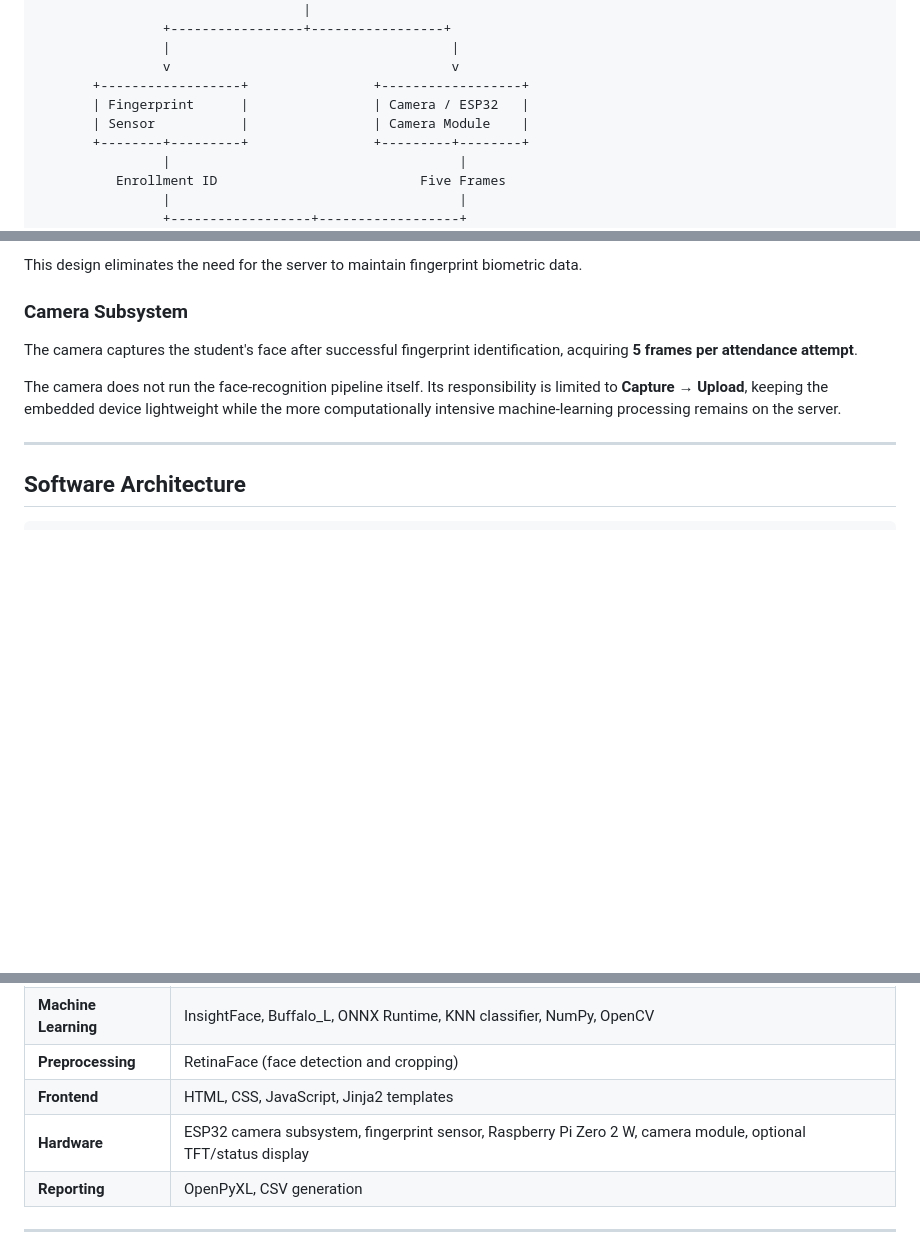
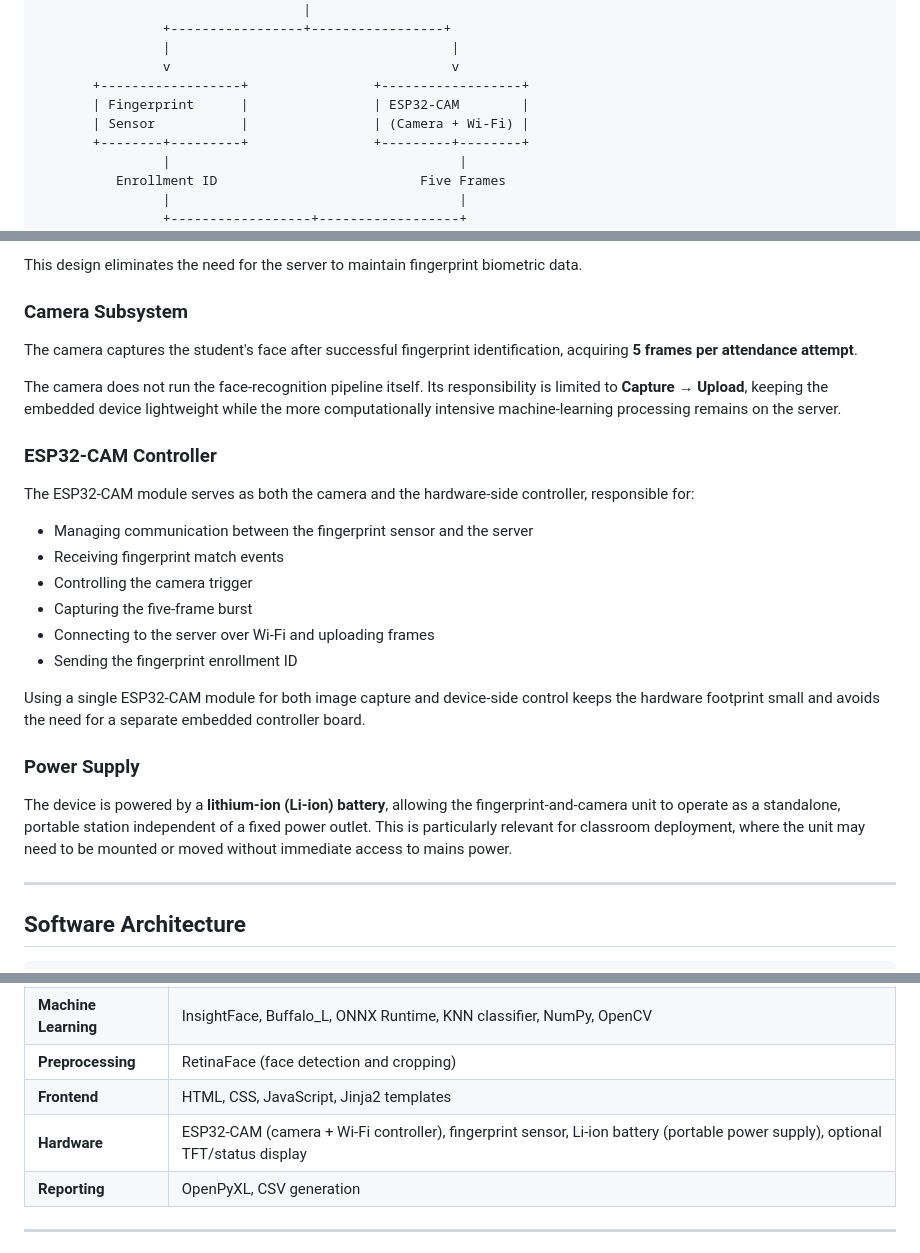
Before and after one commit to DebashisMajumder/Attendance-System, a Markdown page: README.md, 3 parts joined by grey strips. Rendered like a GitHub page; blank space fills up the shorter version.

Commit message:
Update README with ESP32-CAM and power supply information
Added sections on ESP32-CAM controller and power supply details.

```diff
--- a/README.md
+++ b/README.md
@@ -153,8 +153,8 @@ This creates a two-factor biometric verification mechanism.
                 |                                    |
                 v                                    v
        +------------------+                +------------------+
-       | Fingerprint      |                | Camera / ESP32   |
-       | Sensor           |                | Camera Module    |
+       | Fingerprint      |                | ESP32-CAM        |
+       | Sensor           |                | (Camera + Wi-Fi) |
        +--------+---------+                +---------+--------+
                 |                                     |
           Enrollment ID                          Five Frames
@@ -237,7 +237,22 @@ The camera captures the student's face after successful fingerprint identificati
 
 The camera does not run the face-recognition pipeline itself. Its responsibility is limited to **Capture → Upload**, keeping the embedded device lightweight while the more computationally intensive machine-learning processing remains on the server.
 
+### ESP32-CAM Controller
 
+The ESP32-CAM module serves as both the camera and the hardware-side controller, responsible for:
+
+- Managing communication between the fingerprint sensor and the server
+- Receiving fingerprint match events
+- Controlling the camera trigger
+- Capturing the five-frame burst
+- Connecting to the server over Wi-Fi and uploading frames
+- Sending the fingerprint enrollment ID
+
+Using a single ESP32-CAM module for both image capture and device-side control keeps the hardware footprint small and avoids the need for a separate embedded controller board.
+
+### Power Supply
+
+The device is powered by a **lithium-ion (Li-ion) battery**, allowing the fingerprint-and-camera unit to operate as a standalone, portable station independent of a fixed power outlet. This is particularly relevant for classroom deployment, where the unit may need to be mounted or moved without immediate access to mains power.
 
 ---
 
@@ -276,7 +291,7 @@ The camera does not run the face-recognition pipeline itself. Its responsibility
 | **Machine Learning** | InsightFace, Buffalo_L, ONNX Runtime, KNN classifier, NumPy, OpenCV |
 | **Preprocessing** | RetinaFace (face detection and cropping) |
 | **Frontend** | HTML, CSS, JavaScript, Jinja2 templates |
-| **Hardware** | ESP32 camera subsystem, fingerprint sensor, Raspberry Pi Zero 2 W, camera module, optional TFT/status display |
+| **Hardware** | ESP32-CAM (camera + Wi-Fi controller), fingerprint sensor, Li-ion battery (portable power supply), optional TFT/status display |
 | **Reporting** | OpenPyXL, CSV generation |
 
 ---
```
